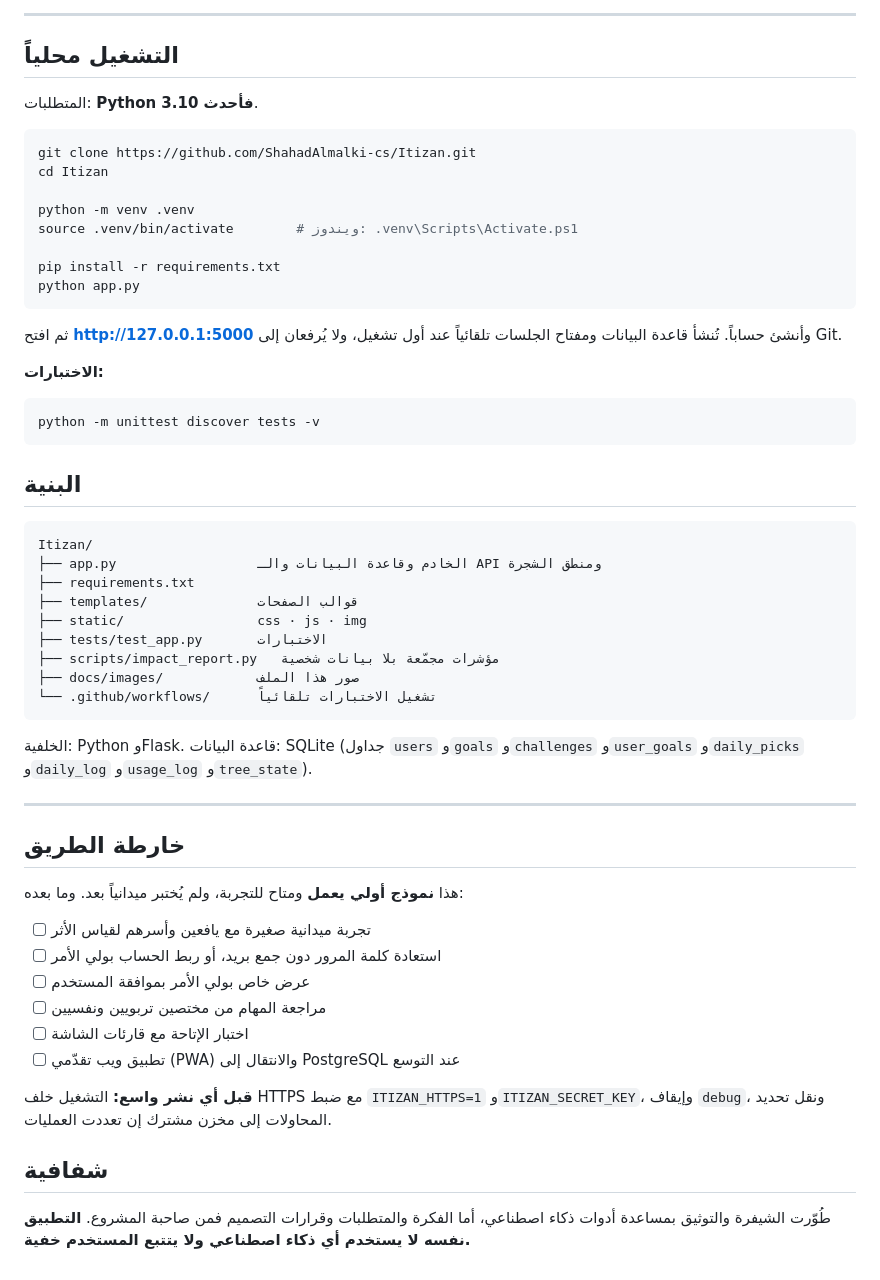
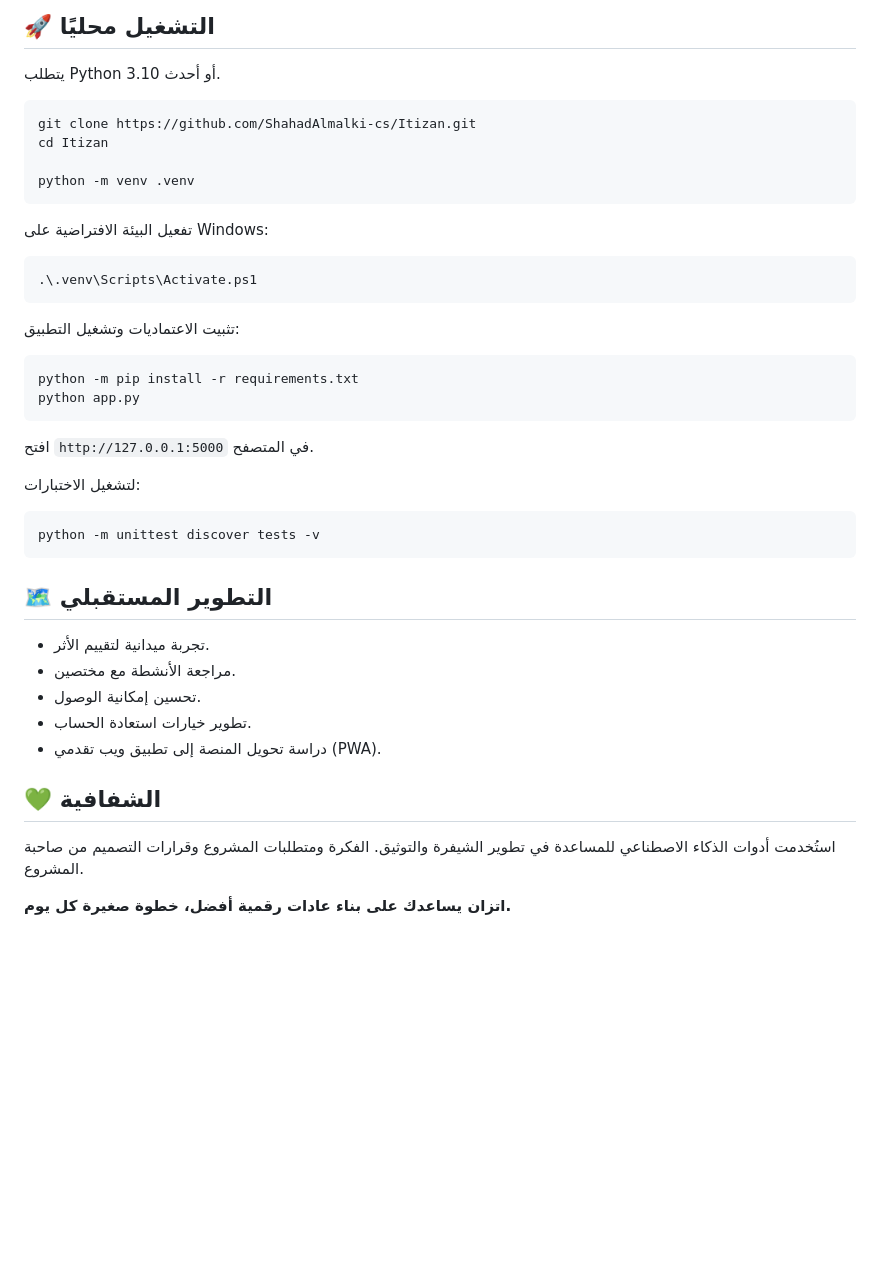
Before and after one commit to ShahadAlmalki-cs/Itizan, a Markdown page: README.md, the part around one of its changes. GitHub-like rendering; blank space fills up the shorter version.

Commit message:
Revise README with new images and project details
Updated README.md to enhance project description and badges.

````diff
--- a/README.md
+++ b/README.md
@@ -75,66 +65,49 @@ flowchart RL
 ```
 
----
+## 🚀 التشغيل محليًا
 
-## التشغيل محلياً
-
-المتطلبات: **Python 3.10 فأحدث**.
+يتطلب Python 3.10 أو أحدث.
 
 ```bash
 git clone https://github.com/ShahadAlmalki-cs/Itizan.git
 cd Itizan
 
 python -m venv .venv
-source .venv/bin/activate        # ويندوز: .venv\Scripts\Activate.ps1
+```
 
-pip install -r requirements.txt
+تفعيل البيئة الافتراضية على Windows:
+
+```powershell
+.\.venv\Scripts\Activate.ps1
+```
+
+تثبيت الاعتماديات وتشغيل التطبيق:
+
+```bash
+python -m pip install -r requirements.txt
 python app.py
 ```
 
-ثم افتح **http://127.0.0.1:5000** وأنشئ حساباً. تُنشأ قاعدة البيانات ومفتاح الجلسات تلقائياً عند أول تشغيل، ولا يُرفعان إلى Git.
+افتح `http://127.0.0.1:5000` في المتصفح.
 
-**الاختبارات:**
+لتشغيل الاختبارات:
 
 ```bash
 python -m unittest discover tests -v
 ```
 
-## البنية
+## 🗺️ التطوير المستقبلي
 
-```
-Itizan/
-├── app.py                  الخادم وقاعدة البيانات والـ API ومنطق الشجرة
-├── requirements.txt
-├── templates/              قوالب الصفحات
-├── static/                 css · js · img
-├── tests/test_app.py       الاختبارات
-├── scripts/impact_report.py   مؤشرات مجمّعة بلا بيانات شخصية
-├── docs/images/            صور هذا الملف
-└── .github/workflows/      تشغيل الاختبارات تلقائياً
-```
+* تجربة ميدانية لتقييم الأثر.
+* مراجعة الأنشطة مع مختصين.
+* تحسين إمكانية الوصول.
+* تطوير خيارات استعادة الحساب.
+* دراسة تحويل المنصة إلى تطبيق ويب تقدمي (PWA).
 
-الخلفية: Python وFlask. قاعدة البيانات: SQLite (جداول `users` و`goals` و`challenges` و`user_goals` و`daily_picks` و`daily_log` و`usage_log` و`tree_state`).
+## 💚 الشفافية
 
----
+استُخدمت أدوات الذكاء الاصطناعي للمساعدة في تطوير الشيفرة والتوثيق. الفكرة ومتطلبات المشروع وقرارات التصميم من صاحبة المشروع.
 
-## خارطة الطريق
-
-هذا **نموذج أولي يعمل** ومتاح للتجربة، ولم يُختبر ميدانياً بعد. وما بعده:
-
-- [ ] تجربة ميدانية صغيرة مع يافعين وأسرهم لقياس الأثر
-- [ ] استعادة كلمة المرور دون جمع بريد، أو ربط الحساب بولي الأمر
-- [ ] عرض خاص بولي الأمر بموافقة المستخدم
-- [ ] مراجعة المهام من مختصين تربويين ونفسيين
-- [ ] اختبار الإتاحة مع قارئات الشاشة
-- [ ] تطبيق ويب تقدّمي (PWA) والانتقال إلى PostgreSQL عند التوسع
-
-**قبل أي نشر واسع:** التشغيل خلف HTTPS مع ضبط `ITIZAN_HTTPS=1` و`ITIZAN_SECRET_KEY`، وإيقاف `debug`، ونقل تحديد المحاولات إلى مخزن مشترك إن تعددت العمليات.
-
-## شفافية
-
-طُوّرت الشيفرة والتوثيق بمساعدة أدوات ذكاء اصطناعي، أما الفكرة والمتطلبات وقرارات التصميم فمن صاحبة المشروع. **التطبيق نفسه لا يستخدم أي ذكاء اصطناعي ولا يتتبع المستخدم خفية.**
-
-##
-</div>
+**اتزان يساعدك على بناء عادات رقمية أفضل، خطوة صغيرة كل يوم.**
 
 </div>
````
Also changed, not shown: other parts of README.md (+44 -54 lines).
